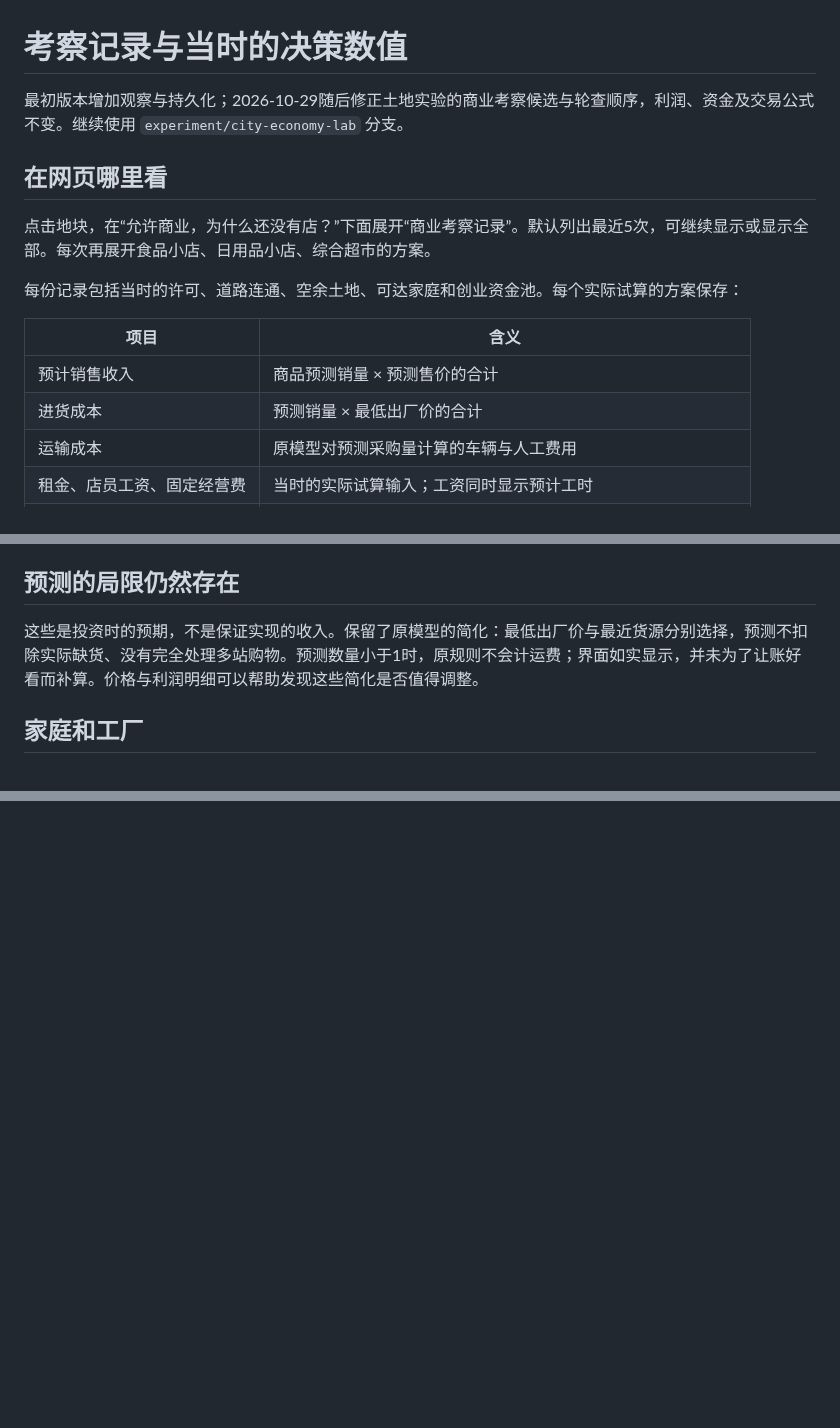
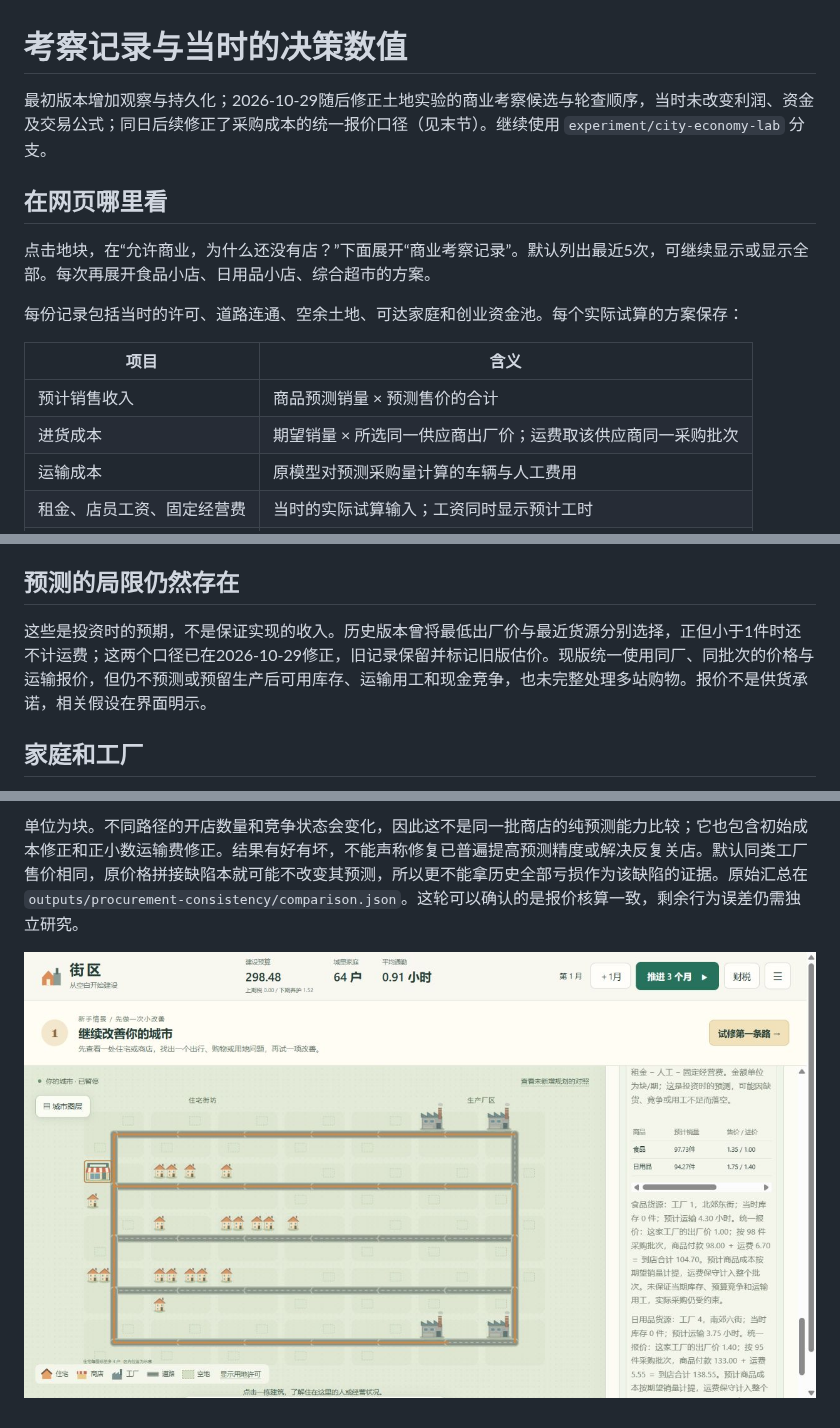
Before and after one commit to kukushu/game, a Markdown page: doc/考察记录与决策明细.md, 3 parts joined by grey strips. Drawn GitHub-style; pictures changed too: doc/player-ui/coherent-procurement.png (added); blank space fills up the shorter version.

Commit message:
Use coherent supplier batch quotes for entry forecasts and procurement

```diff
--- a/doc/考察记录与决策明细.md
+++ b/doc/考察记录与决策明细.md
@@ -1,6 +1,6 @@
 # 考察记录与当时的决策数值
 
-最初版本增加观察与持久化；2026-10-29随后修正土地实验的商业考察候选与轮查顺序，利润、资金及交易公式不变。继续使用 `experiment/city-economy-lab` 分支。
+最初版本增加观察与持久化；2026-10-29随后修正土地实验的商业考察候选与轮查顺序，当时未改变利润、资金及交易公式；同日后续修正了采购成本的统一报价口径（见末节）。继续使用 `experiment/city-economy-lab` 分支。
 
 ## 在网页哪里看
 
@@ -11,7 +11,7 @@
 | 项目 | 含义 |
 | --- | --- |
 | 预计销售收入 | 商品预测销量 × 预测售价的合计 |
-| 进货成本 | 预测销量 × 最低出厂价的合计 |
+| 进货成本 | 期望销量 × 所选同一供应商出厂价；运费取该供应商同一采购批次 |
 | 运输成本 | 原模型对预测采购量计算的车辆与人工费用 |
 | 租金、店员工资、固定经营费 | 当时的实际试算输入；工资同时显示预计工时 |
 | 预计利润 | 收入 − 进货 − 运输 − 租金 − 工资 − 固定经营费 |
@@ -26,7 +26,7 @@
 
 ## 预测的局限仍然存在
 
-这些是投资时的预期，不是保证实现的收入。保留了原模型的简化：最低出厂价与最近货源分别选择，预测不扣除实际缺货、没有完全处理多站购物。预测数量小于1时，原规则不会计运费；界面如实显示，并未为了让账好看而补算。价格与利润明细可以帮助发现这些简化是否值得调整。
+这些是投资时的预期，不是保证实现的收入。历史版本曾将最低出厂价与最近货源分别选择，正但小于1件时还不计运费；这两个口径已在2026-10-29修正，旧记录保留并标记旧版估价。现版统一使用同厂、同批次的价格与运输报价，但仍不预测或预留生产后可用库存、运输用工和现金竞争，也未完整处理多站购物。报价不是供货承诺，相关假设在界面明示。
 
 ## 家庭和工厂
 
@@ -128,0 +159,3 @@
+单位为块。不同路径的开店数量和竞争状态会变化，因此这不是同一批商店的纯预测能力比较；它也包含初始成本修正和正小数运输费修正。结果有好有坏，不能声称修复已普遍提高预测精度或解决反复关店。默认同类工厂售价相同，原价格拼接缺陷本就可能不改变其预测，所以更不能拿历史全部亏损作为该缺陷的证据。原始汇总在 `outputs/procurement-consistency/comparison.json`。这轮可以确认的是报价核算一致，剩余行为误差仍需独立研究。
+
+![同厂同批次采购报价](player-ui/coherent-procurement.png)
```
Also changed, not shown: other parts of doc/考察记录与决策明细.md (+30 -0 lines), doc/游戏运行逻辑总览.md (+5 -4 lines), 4 other files.
